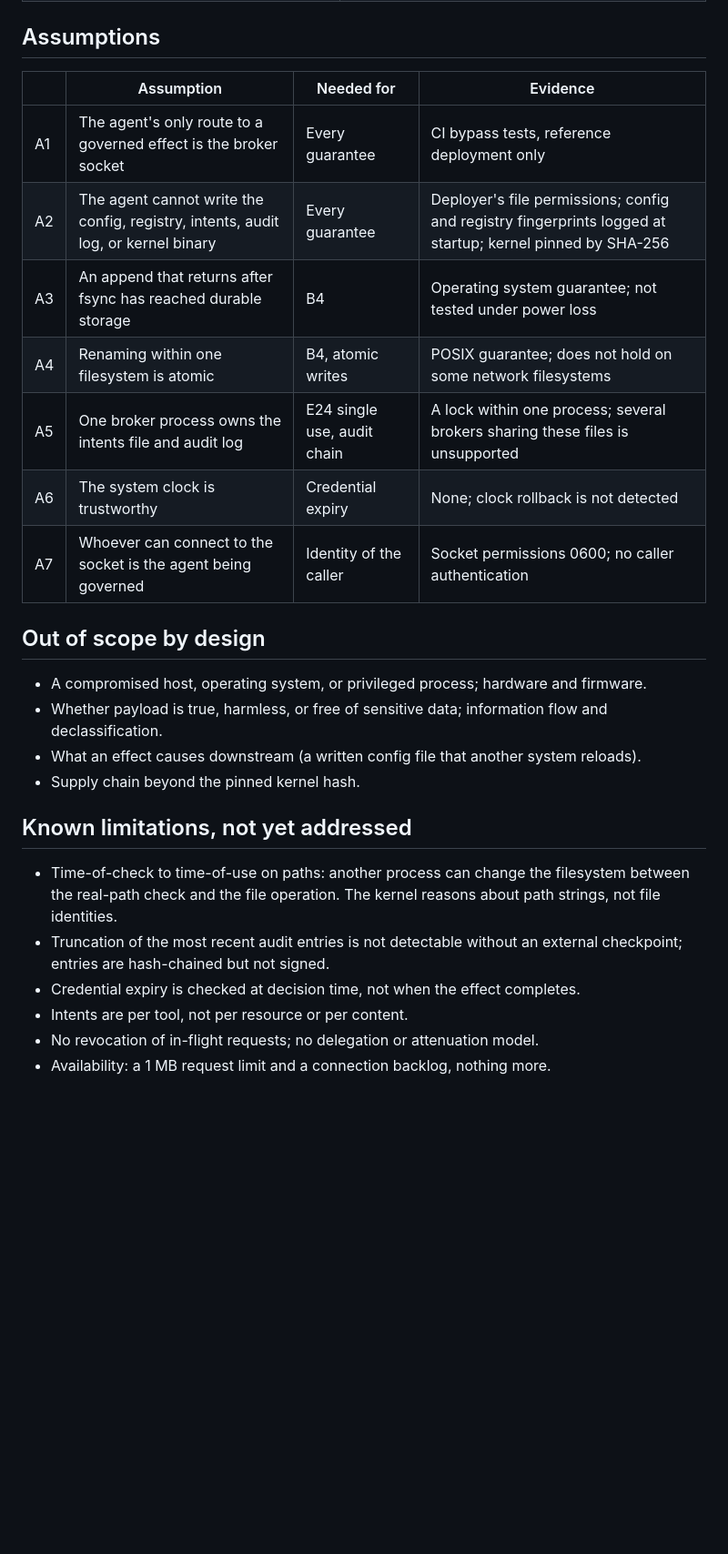
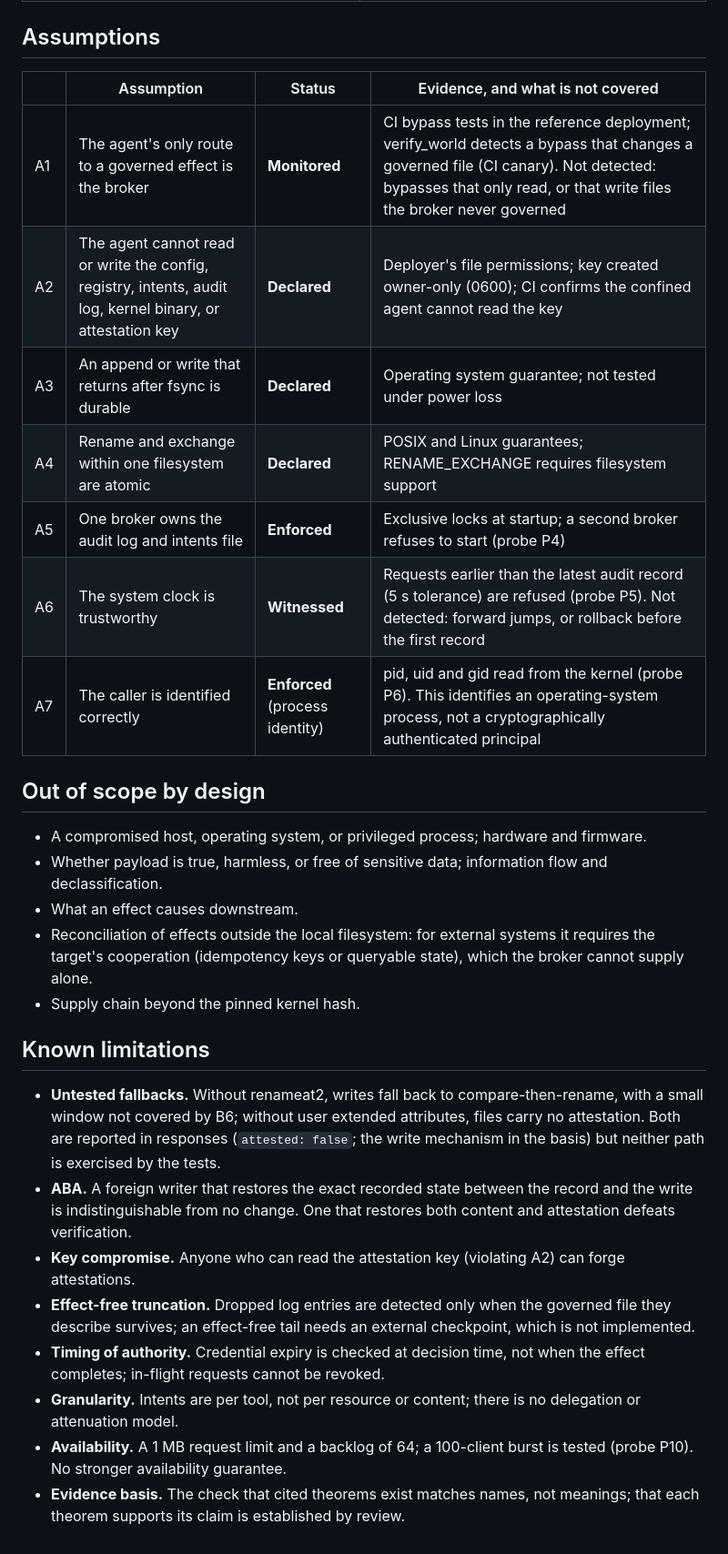
Before and after one commit to Goblohan/Darm-Guard, a Markdown page: THREAT_MODEL.md, the part around one of its changes. Shown at 91% size. GitHub-like rendering; blank space fills up the shorter version.

```diff
--- a/THREAT_MODEL.md
+++ b/THREAT_MODEL.md
@@ -29,28 +36,31 @@ The agent: arbitrarily capable and possibly adversarial, including an agent stee
 
 ## Assumptions
 
-| | Assumption | Needed for | Evidence |
+| | Assumption | Status | Evidence, and what is not covered |
 |---|---|---|---|
-| A1 | The agent's only route to a governed effect is the broker socket | Every guarantee | CI bypass tests, reference deployment only |
-| A2 | The agent cannot write the config, registry, intents, audit log, or kernel binary | Every guarantee | Deployer's file permissions; config and registry fingerprints logged at startup; kernel pinned by SHA-256 |
-| A3 | An append that returns after fsync has reached durable storage | B4 | Operating system guarantee; not tested under power loss |
-| A4 | Renaming within one filesystem is atomic | B4, atomic writes | POSIX guarantee; does not hold on some network filesystems |
-| A5 | One broker process owns the intents file and audit log | E24 single use, audit chain | A lock within one process; several brokers sharing these files is unsupported |
-| A6 | The system clock is trustworthy | Credential expiry | None; clock rollback is not detected |
-| A7 | Whoever can connect to the socket is the agent being governed | Identity of the caller | Socket permissions 0600; no caller authentication |
+| A1 | The agent's only route to a governed effect is the broker | **Monitored** | CI bypass tests in the reference deployment; verify_world detects a bypass that changes a governed file (CI canary). Not detected: bypasses that only read, or that write files the broker never governed |
+| A2 | The agent cannot read or write the config, registry, intents, audit log, kernel binary, or attestation key | **Declared** | Deployer's file permissions; key created owner-only (0600); CI confirms the confined agent cannot read the key |
+| A3 | An append or write that returns after fsync is durable | **Declared** | Operating system guarantee; not tested under power loss |
+| A4 | Rename and exchange within one filesystem are atomic | **Declared** | POSIX and Linux guarantees; RENAME_EXCHANGE requires filesystem support |
+| A5 | One broker owns the audit log and intents file | **Enforced** | Exclusive locks at startup; a second broker refuses to start (probe P4) |
+| A6 | The system clock is trustworthy | **Witnessed** | Requests earlier than the latest audit record (5 s tolerance) are refused (probe P5). Not detected: forward jumps, or rollback before the first record |
+| A7 | The caller is identified correctly | **Enforced** (process identity) | pid, uid and gid read from the kernel (probe P6). This identifies an operating-system process, not a cryptographically authenticated principal |
 
 ## Out of scope by design
 
 - A compromised host, operating system, or privileged process; hardware and firmware.
 - Whether payload is true, harmless, or free of sensitive data; information flow and declassification.
-- What an effect causes downstream (a written config file that another system reloads).
+- What an effect causes downstream.
+- Reconciliation of effects outside the local filesystem: for external systems it requires the target's cooperation (idempotency keys or queryable state), which the broker cannot supply alone.
 - Supply chain beyond the pinned kernel hash.
 
-## Known limitations, not yet addressed
+## Known limitations
 
-- Time-of-check to time-of-use on paths: another process can change the filesystem between the real-path check and the file operation. The kernel reasons about path strings, not file identities.
-- Truncation of the most recent audit entries is not detectable without an external checkpoint; entries are hash-chained but not signed.
-- Credential expiry is checked at decision time, not when the effect completes.
-- Intents are per tool, not per resource or per content.
-- No revocation of in-flight requests; no delegation or attenuation model.
-- Availability: a 1 MB request limit and a connection backlog, nothing more.
+- **Untested fallbacks.** Without renameat2, writes fall back to compare-then-rename, with a small window not covered by B6; without user extended attributes, files carry no attestation. Both are reported in responses (`attested: false`; the write mechanism in the basis) but neither path is exercised by the tests.
+- **ABA.** A foreign writer that restores the exact recorded state between the record and the write is indistinguishable from no change. One that restores both content and attestation defeats verification.
+- **Key compromise.** Anyone who can read the attestation key (violating A2) can forge attestations.
+- **Effect-free truncation.** Dropped log entries are detected only when the governed file they describe survives; an effect-free tail needs an external checkpoint, which is not implemented.
+- **Timing of authority.** Credential expiry is checked at decision time, not when the effect completes; in-flight requests cannot be revoked.
+- **Granularity.** Intents are per tool, not per resource or content; there is no delegation or attenuation model.
+- **Availability.** A 1 MB request limit and a backlog of 64; a 100-client burst is tested (probe P10). No stronger availability guarantee.
+- **Evidence basis.** The check that cited theorems exist matches names, not meanings; that each theorem supports its claim is established by review.
```
Also changed, not shown: other parts of THREAT_MODEL.md (+24 -17 lines).
